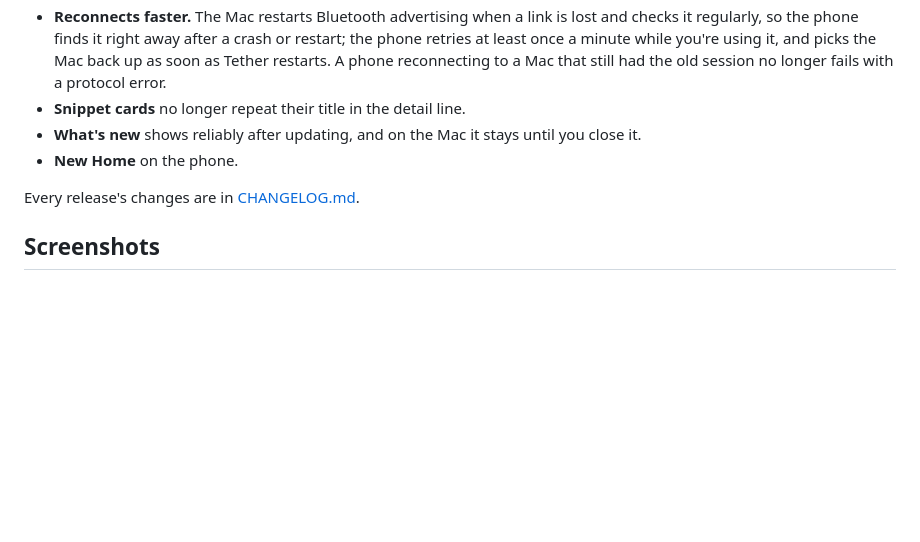
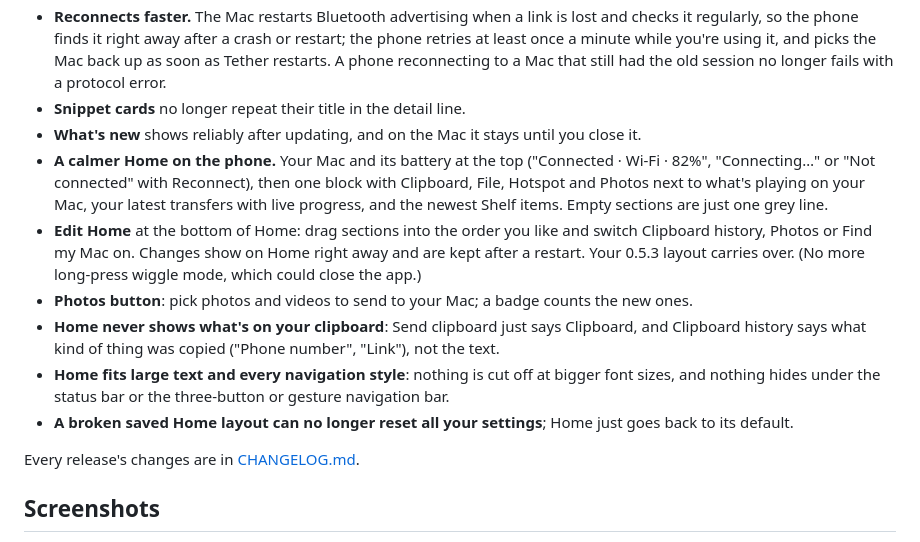
Before and after one commit to Benfranklinms/Tether, a Markdown page: README.md, the part around the change. Rendered like a GitHub page; blank space fills up the shorter version.

Commit message:
README: What's new in 0.5.4 from the merged CHANGELOG

```diff
--- a/README.md
+++ b/README.md
@@ -53,7 +53,12 @@ Tether brings your Android phone to your Mac: texts, calls, notifications you ca
 - **Reconnects faster.** The Mac restarts Bluetooth advertising when a link is lost and checks it regularly, so the phone finds it right away after a crash or restart; the phone retries at least once a minute while you're using it, and picks the Mac back up as soon as Tether restarts. A phone reconnecting to a Mac that still had the old session no longer fails with a protocol error.
 - **Snippet cards** no longer repeat their title in the detail line.
 - **What's new** shows reliably after updating, and on the Mac it stays until you close it.
-- **New Home** on the phone.
+- **A calmer Home on the phone.** Your Mac and its battery at the top ("Connected · Wi-Fi · 82%", "Connecting…" or "Not connected" with Reconnect), then one block with Clipboard, File, Hotspot and Photos next to what's playing on your Mac, your latest transfers with live progress, and the newest Shelf items. Empty sections are just one grey line.
+- **Edit Home** at the bottom of Home: drag sections into the order you like and switch Clipboard history, Photos or Find my Mac on. Changes show on Home right away and are kept after a restart. Your 0.5.3 layout carries over. (No more long-press wiggle mode, which could close the app.)
+- **Photos button**: pick photos and videos to send to your Mac; a badge counts the new ones.
+- **Home never shows what's on your clipboard**: Send clipboard just says Clipboard, and Clipboard history says what kind of thing was copied ("Phone number", "Link"), not the text.
+- **Home fits large text and every navigation style**: nothing is cut off at bigger font sizes, and nothing hides under the status bar or the three-button or gesture navigation bar.
+- **A broken saved Home layout can no longer reset all your settings**; Home just goes back to its default.
 
 Every release's changes are in [CHANGELOG.md](CHANGELOG.md).
 
```
